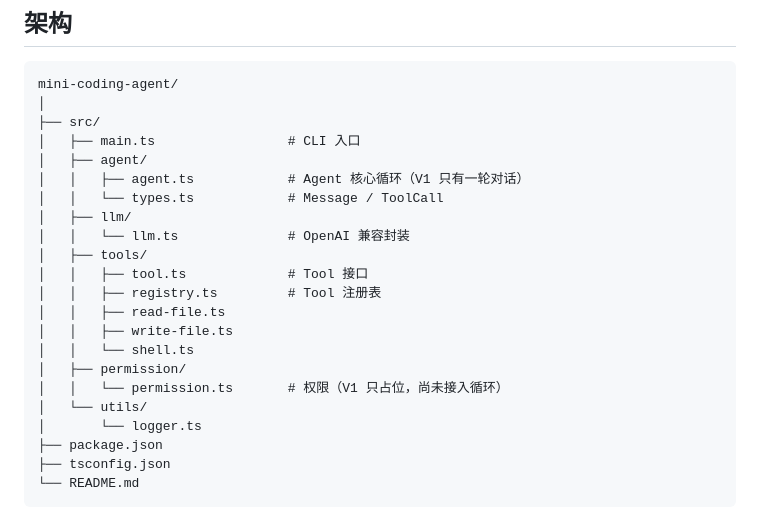
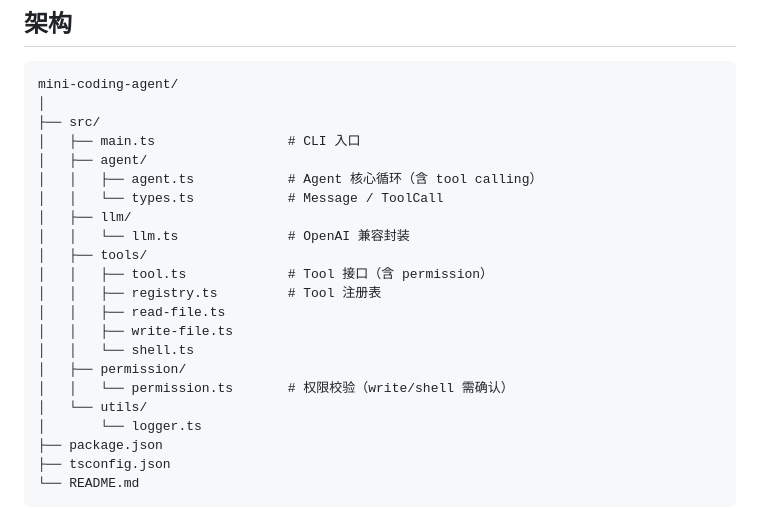
Before and after one commit to javartisan/mini-coding-agent, a Markdown page: README.md, the part around the change. GitHub-like rendering.

Commit message:
docs: 同步架构注释中的 Permission 说明
Co-authored-by: javartisan <javartisan@163.com>

```diff
--- a/README.md
+++ b/README.md
@@ -28,18 +28,18 @@ mini-coding-agent/
 ├── src/
 │   ├── main.ts                 # CLI 入口
 │   ├── agent/
-│   │   ├── agent.ts            # Agent 核心循环（V1 只有一轮对话）
+│   │   ├── agent.ts            # Agent 核心循环（含 tool calling）
 │   │   └── types.ts            # Message / ToolCall
 │   ├── llm/
 │   │   └── llm.ts              # OpenAI 兼容封装
 │   ├── tools/
-│   │   ├── tool.ts             # Tool 接口
+│   │   ├── tool.ts             # Tool 接口（含 permission）
 │   │   ├── registry.ts         # Tool 注册表
 │   │   ├── read-file.ts
 │   │   ├── write-file.ts
 │   │   └── shell.ts
 │   ├── permission/
-│   │   └── permission.ts       # 权限（V1 只占位，尚未接入循环）
+│   │   └── permission.ts       # 权限校验（write/shell 需确认）
 │   └── utils/
 │       └── logger.ts
 ├── package.json
```
